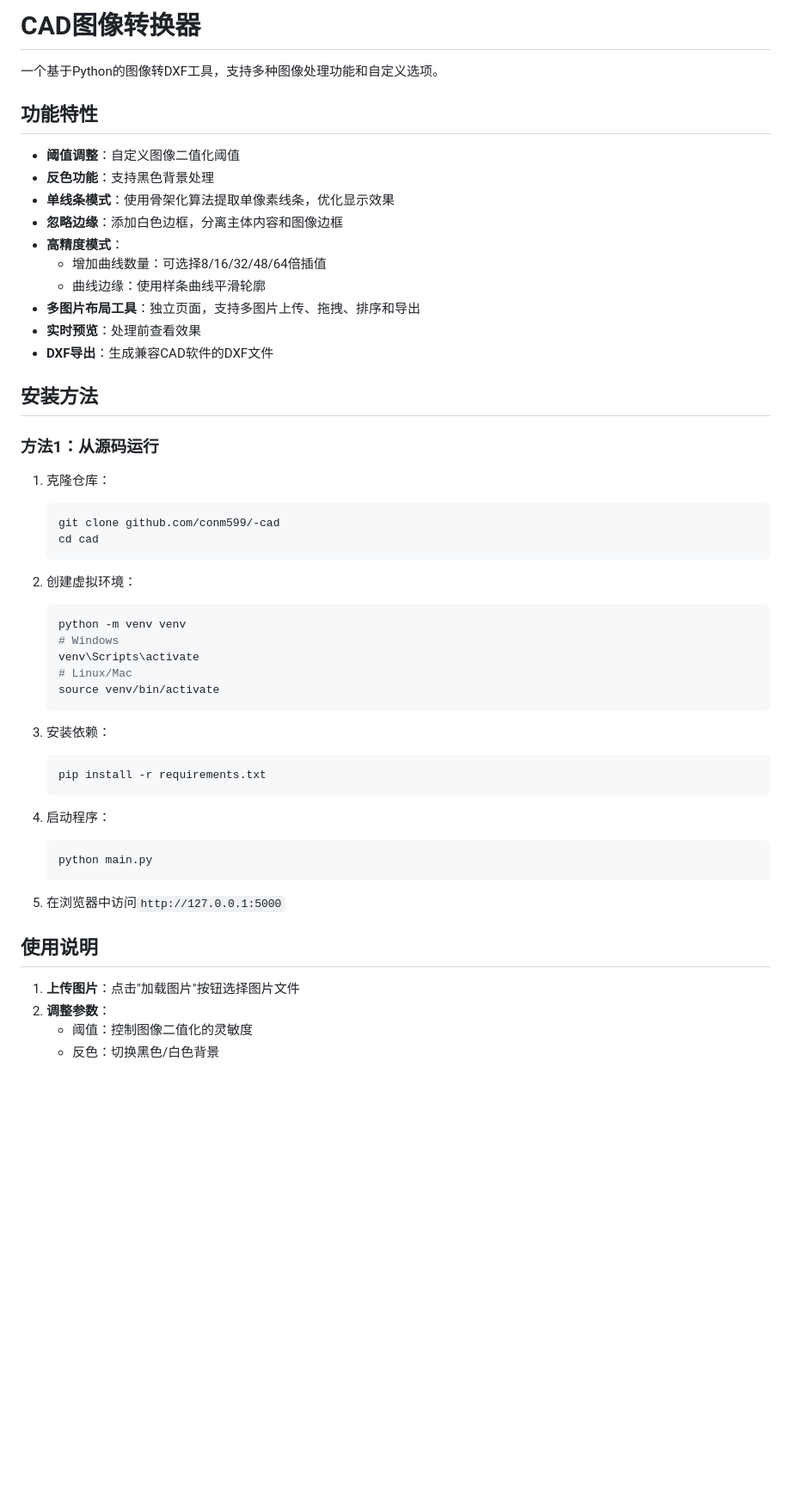
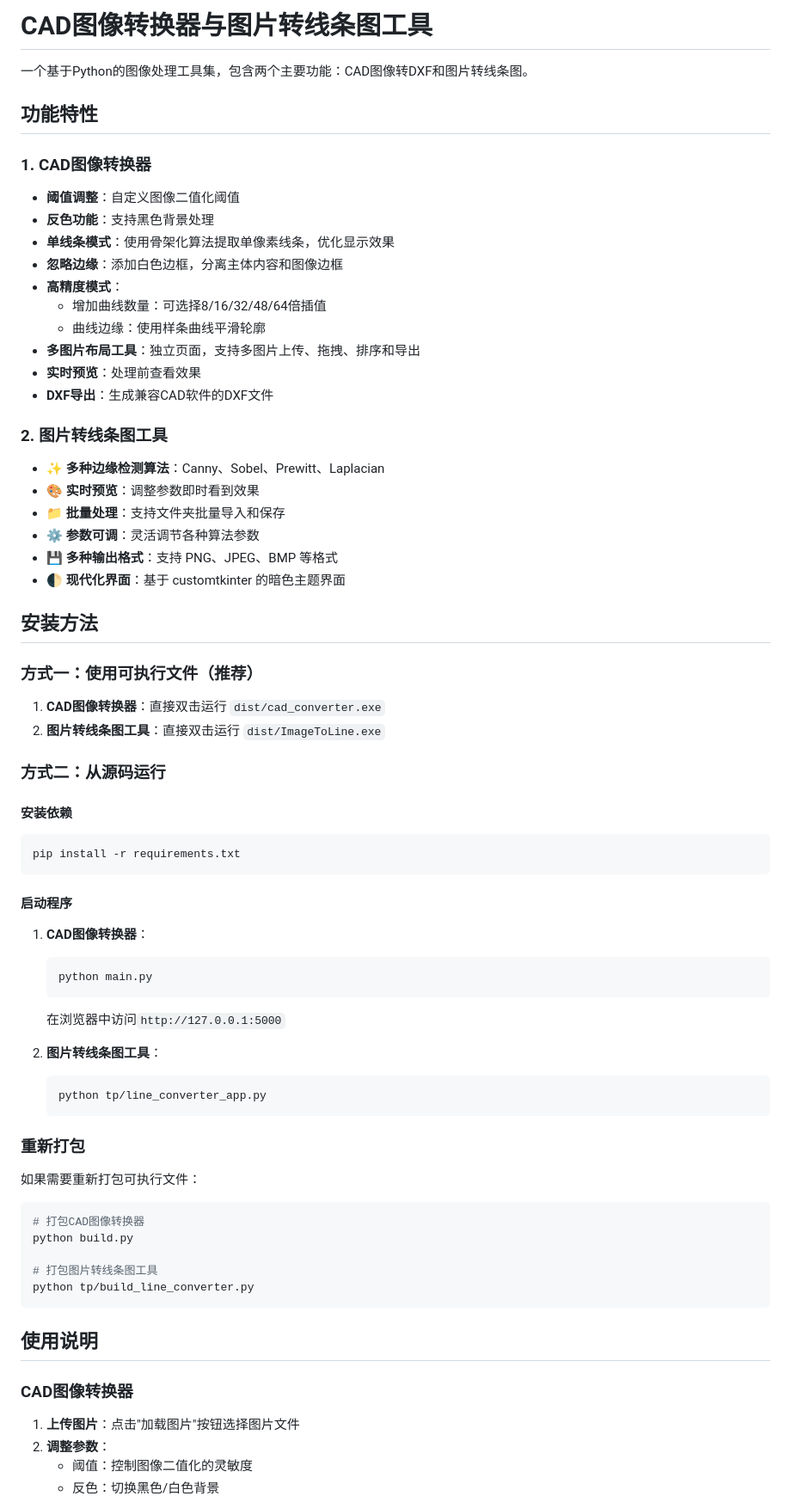
Before and after one commit to conm599/-cad, a Markdown page: README.md, the part around one of its changes. Shown at 86% size. Drawn GitHub-style; blank space fills up the shorter version.

````diff
--- a/README.md
+++ b/README.md
@@ -1,8 +1,10 @@
-# CAD图像转换器
+# CAD图像转换器与图片转线条图工具
 
-一个基于Python的图像转DXF工具，支持多种图像处理功能和自定义选项。
+一个基于Python的图像处理工具集，包含两个主要功能：CAD图像转DXF和图片转线条图。
 
 ## 功能特性
+
+### 1. CAD图像转换器
 - **阈值调整**：自定义图像二值化阈值
 - **反色功能**：支持黑色背景处理
 - **单线条模式**：使用骨架化算法提取单像素线条，优化显示效果
@@ -14,37 +16,57 @@
 - **实时预览**：处理前查看效果
 - **DXF导出**：生成兼容CAD软件的DXF文件
 
+### 2. 图片转线条图工具
+- ✨ **多种边缘检测算法**：Canny、Sobel、Prewitt、Laplacian
+- 🎨 **实时预览**：调整参数即时看到效果
+- 📁 **批量处理**：支持文件夹批量导入和保存
+- ⚙️ **参数可调**：灵活调节各种算法参数
+- 💾 **多种输出格式**：支持 PNG、JPEG、BMP 等格式
+- 🌓 **现代化界面**：基于 customtkinter 的暗色主题界面
+
 ## 安装方法
 
-### 方法1：从源码运行
-1. 克隆仓库：
-   ```bash
-   git clone github.com/conm599/-cad
-   cd cad
-   ```
+### 方式一：使用可执行文件（推荐）
 
-2. 创建虚拟环境：
-   ```bash
-   python -m venv venv
-   # Windows
-   venv\Scripts\activate
-   # Linux/Mac
-   source venv/bin/activate
-   ```
+1. **CAD图像转换器**：直接双击运行 `dist/cad_converter.exe`
+2. **图片转线条图工具**：直接双击运行 `dist/ImageToLine.exe`
 
-3. 安装依赖：
-   ```bash
-   pip install -r requirements.txt
-   ```
+### 方式二：从源码运行
 
-4. 启动程序：
+#### 安装依赖
+
+```bash
+pip install -r requirements.txt
+```
+
+#### 启动程序
+
+1. **CAD图像转换器**：
    ```bash
    python main.py
    ```
+   在浏览器中访问`http://127.0.0.1:5000`
 
-5. 在浏览器中访问`http://127.0.0.1:5000`
+2. **图片转线条图工具**：
+   ```bash
+   python tp/line_converter_app.py
+   ```
+
+### 重新打包
+
+如果需要重新打包可执行文件：
+
+```bash
+# 打包CAD图像转换器
+python build.py
+
+# 打包图片转线条图工具
+python tp/build_line_converter.py
+```
 
 ## 使用说明
+
+### CAD图像转换器
 
 1. **上传图片**：点击"加载图片"按钮选择图片文件
 2. **调整参数**：
````
Also changed, not shown: other parts of README.md (+85 -15 lines).
